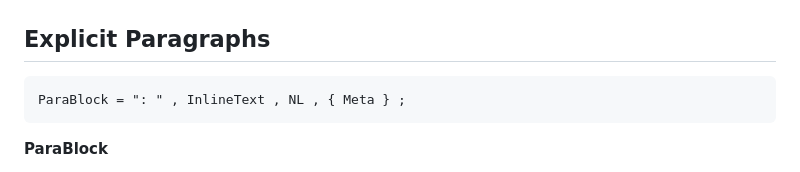
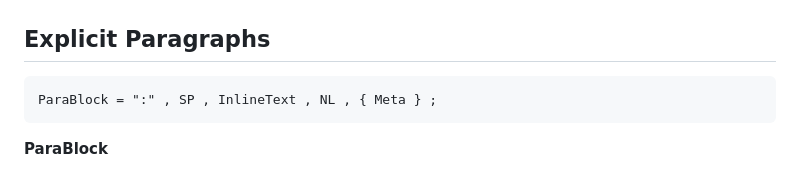
Before and after one commit to worthmine/Blogable, a Markdown page: README.md, the part around the change. Drawn GitHub-style.

Commit message:
Unify ParaBlock EBNF to SP-based form
Agent-Logs-Url: https://github.com/worthmine/Blogable/sessions/62c8f6d9-e2aa-4a0d-aeb2-49c6f4da6f20

Co-authored-by: worthmine <2944869+worthmine@users.noreply.github.com>

````diff
--- a/README.md
+++ b/README.md
@@ -158,7 +158,7 @@ Plain paragraphs do not accept metadata modifiers.
 ## Explicit Paragraphs
 
 ```ebnf
-ParaBlock = ": " , InlineText , NL , { Meta } ;
+ParaBlock = ":" , SP , InlineText , NL , { Meta } ;
 ```
 
 **ParaBlock**
````
